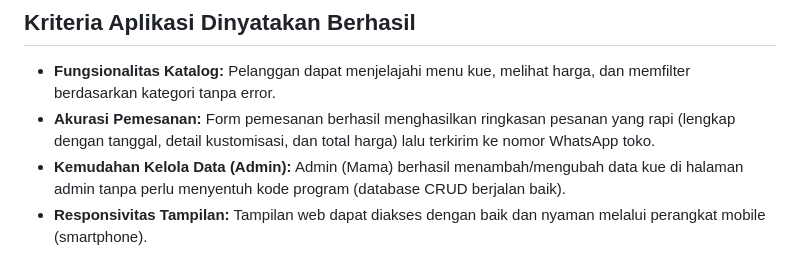
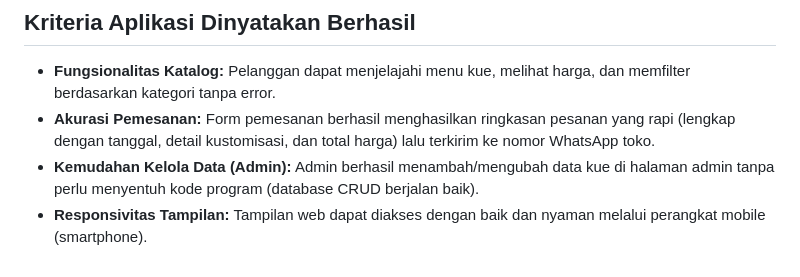
Before and after one commit to shakila0123/Shakila_Cake, a Markdown page: README.md, the part around the change. GitHub-like rendering.

Commit message:
Fix typo in admin data management criteria

```diff
--- a/README.md
+++ b/README.md
@@ -36,5 +36,5 @@ Toko kue Shakila Cake saat ini masih mengandalkan obrolan manual (WhatsApp/Insta
 
 * **Fungsionalitas Katalog:** Pelanggan dapat menjelajahi menu kue, melihat harga, dan memfilter berdasarkan kategori tanpa error.
 * **Akurasi Pemesanan:** Form pemesanan berhasil menghasilkan ringkasan pesanan yang rapi (lengkap dengan tanggal, detail kustomisasi, dan total harga) lalu terkirim ke nomor WhatsApp toko.
-* **Kemudahan Kelola Data (Admin):** Admin (Mama) berhasil menambah/mengubah data kue di halaman admin tanpa perlu menyentuh kode program (database CRUD berjalan baik).
+* **Kemudahan Kelola Data (Admin):** Admin berhasil menambah/mengubah data kue di halaman admin tanpa perlu menyentuh kode program (database CRUD berjalan baik).
 * **Responsivitas Tampilan:** Tampilan web dapat diakses dengan baik dan nyaman melalui perangkat mobile (smartphone).
```
